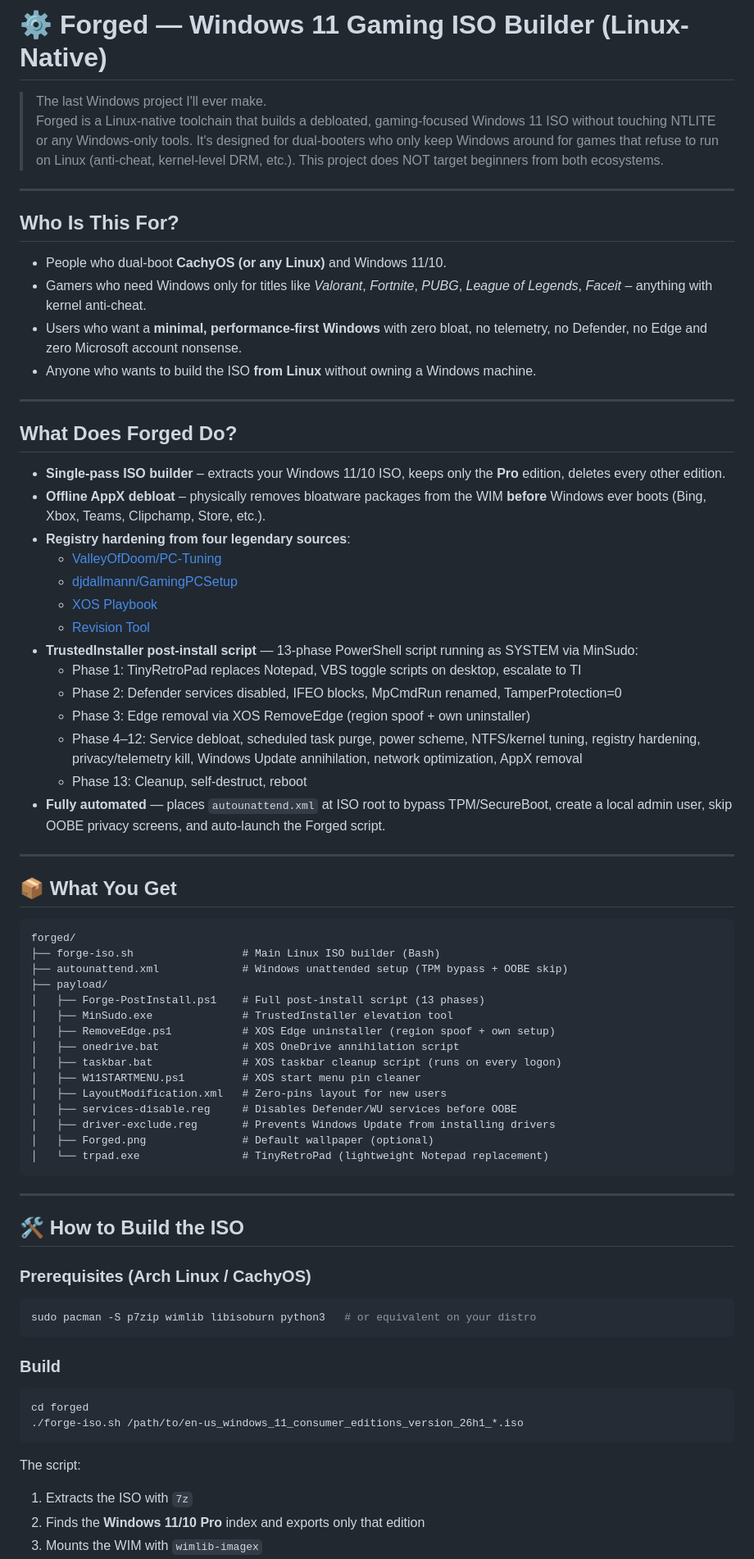
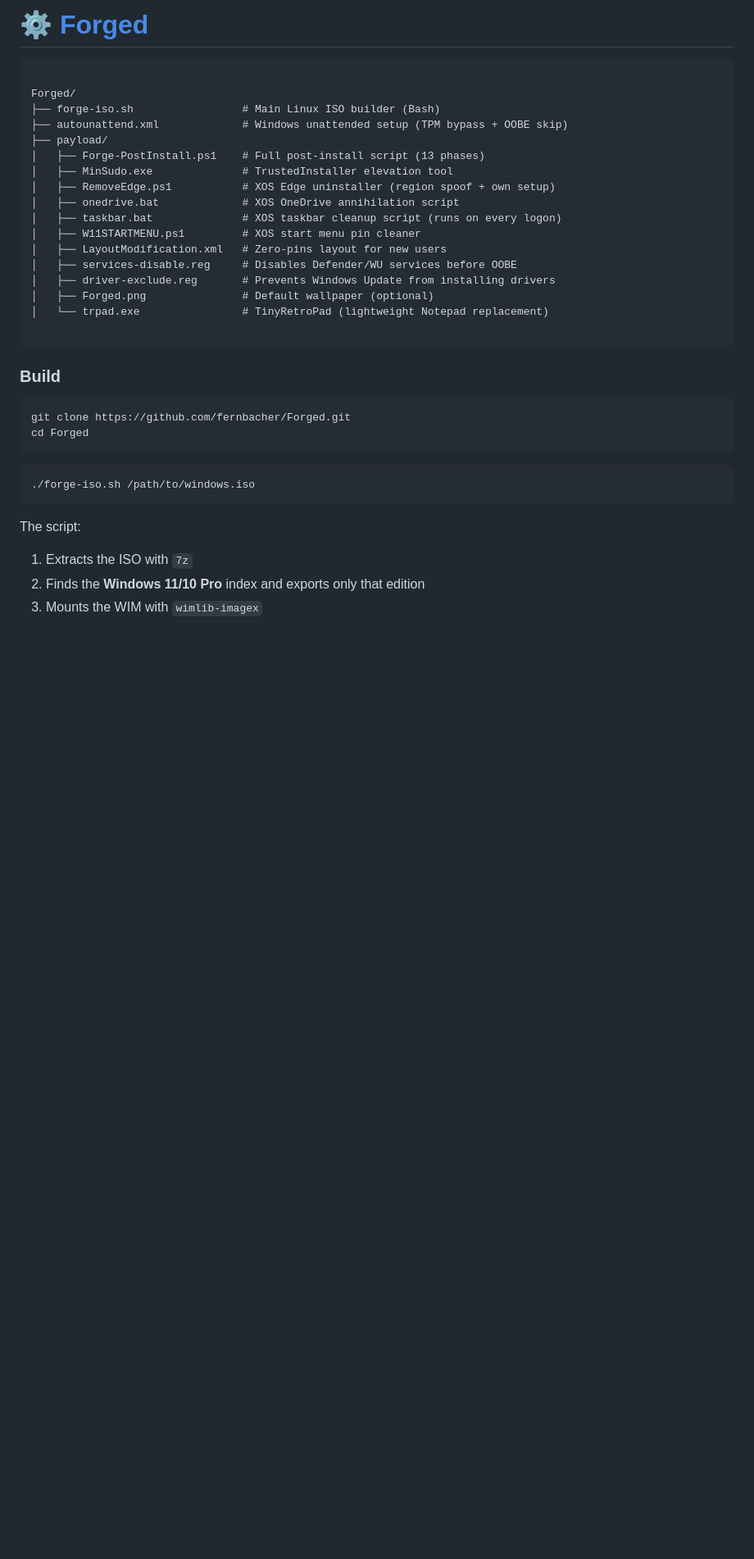
Before and after one commit to fernbacher/Forged-NTLite, a Markdown page: README.md, the part around one of its changes. Shown at 82% size. Drawn GitHub-style; blank space fills up the shorter version.

````diff
--- a/README.md
+++ b/README.md
@@ -1,43 +1,7 @@
-# ⚙️ Forged — Windows 11 Gaming ISO Builder (Linux-Native)
+# ⚙️ [Forged](https://forgedapp.surge.sh/)
+```
 
-> The last Windows project I'll ever make.
-> Forged is a Linux-native toolchain that builds a debloated, gaming-focused Windows 11 ISO without touching NTLITE or any Windows-only tools. It's designed for dual-booters who only keep Windows around for games that refuse to run on Linux (anti-cheat, kernel-level DRM, etc.).
-> This project does NOT target beginners from both ecosystems.
-
----
-
-## Who Is This For?
-
-- People who dual-boot **CachyOS (or any Linux)** and Windows 11/10.
-- Gamers who need Windows only for titles like *Valorant*, *Fortnite*, *PUBG*, *League of Legends*, *Faceit* – anything with kernel anti-cheat.
-- Users who want a **minimal, performance-first Windows** with zero bloat, no telemetry, no Defender, no Edge and zero Microsoft account nonsense.
-- Anyone who wants to build the ISO **from Linux** without owning a Windows machine.
-
----
-
-## What Does Forged Do?
-
-- **Single-pass ISO builder** – extracts your Windows 11/10 ISO, keeps only the **Pro** edition, deletes every other edition.
-- **Offline AppX debloat** – physically removes bloatware packages from the WIM **before** Windows ever boots (Bing, Xbox, Teams, Clipchamp, Store, etc.).
-- **Registry hardening from four legendary sources**:
-  - [ValleyOfDoom/PC-Tuning](https://github.com/ValleyOfDoom/PC-Tuning)
-  - [djdallmann/GamingPCSetup](https://github.com/djdallmann/GamingPCSetup)
-  - [XOS Playbook](https://github.com/ionuttbara/xos-playbook)
-  - [Revision Tool](https://github.com/meetrevision/revision-tool)
-- **TrustedInstaller post-install script** — 13-phase PowerShell script running as SYSTEM via MinSudo:
-  - Phase 1: TinyRetroPad replaces Notepad, VBS toggle scripts on desktop, escalate to TI
-  - Phase 2: Defender services disabled, IFEO blocks, MpCmdRun renamed, TamperProtection=0
-  - Phase 3: Edge removal via XOS RemoveEdge (region spoof + own uninstaller)
-  - Phase 4–12: Service debloat, scheduled task purge, power scheme, NTFS/kernel tuning, registry hardening, privacy/telemetry kill, Windows Update annihilation, network optimization, AppX removal
-  - Phase 13: Cleanup, self-destruct, reboot
-- **Fully automated** — places `autounattend.xml` at ISO root to bypass TPM/SecureBoot, create a local admin user, skip OOBE privacy screens, and auto-launch the Forged script.
-
----
-
-## 📦 What You Get
-
-```
-forged/
+Forged/
 ├── forge-iso.sh                 # Main Linux ISO builder (Bash)
 ├── autounattend.xml             # Windows unattended setup (TPM bypass + OOBE skip)
 ├── payload/
@@ -52,26 +16,21 @@ forged/
 │   ├── driver-exclude.reg       # Prevents Windows Update from installing drivers
 │   ├── Forged.png               # Default wallpaper (optional)
 │   └── trpad.exe                # TinyRetroPad (lightweight Notepad replacement)
-```
 
----
-
-## 🛠️ How to Build the ISO
-
-### Prerequisites (Arch Linux / CachyOS)
-
-```bash
-sudo pacman -S p7zip wimlib libisoburn python3   # or equivalent on your distro
 ```
 
 ### Build
 
-```bash
-cd forged
-./forge-iso.sh /path/to/en-us_windows_11_consumer_editions_version_26h1_*.iso
+```
+git clone https://github.com/fernbacher/Forged.git
+cd Forged
+```
+```
+./forge-iso.sh /path/to/windows.iso
 ```
 
 The script:
+
 1. Extracts the ISO with `7z`
 2. Finds the **Windows 11/10 Pro** index and exports only that edition
 3. Mounts the WIM with `wimlib-imagex`
````
Also changed, not shown: other parts of README.md (+47 -20 lines).
